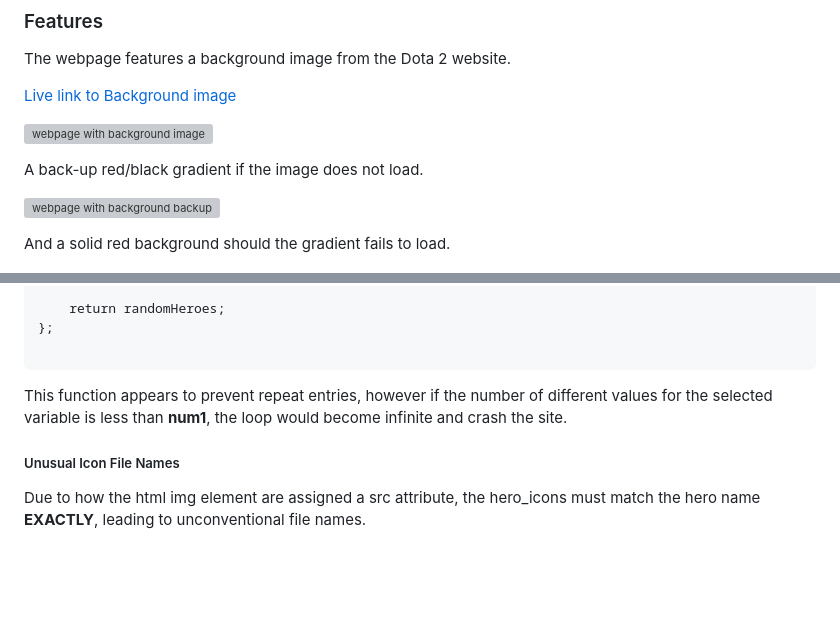
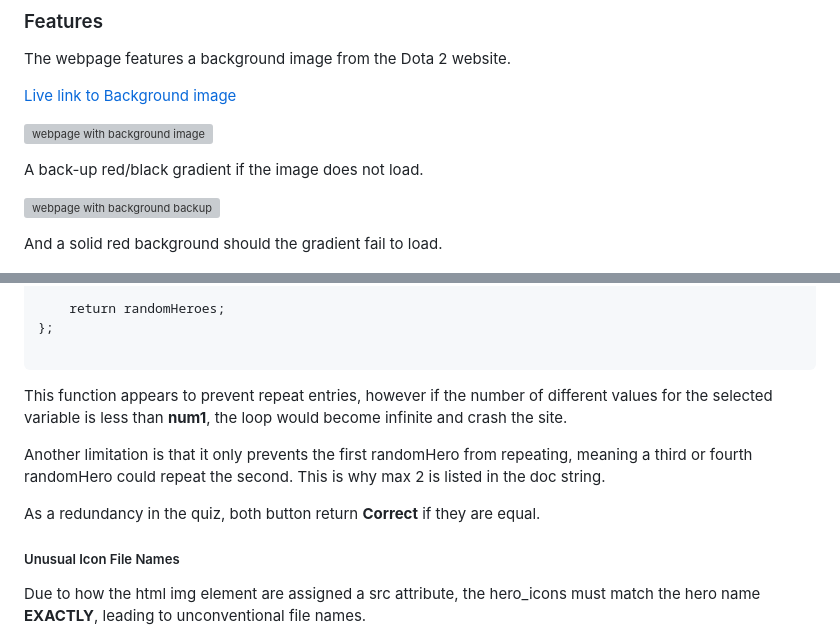
Before and after one commit to James-Glennon/Portfolio-project-2--JavaScript, a Markdown page: README.md, 2 parts joined by grey strips. Drawn GitHub-style; blank space fills up the shorter version; grey boxes are pictures that could not be loaded.

```diff
--- a/README.md
+++ b/README.md
@@ -32,7 +35,7 @@ A back-up red/black gradient if the image does not load.
 ![webpage with background backup](assets/images/readme-images/background_gradient.png)
 
 
-And a solid red background should the gradient fails to load.
+And a solid red background should the gradient fail to load.
 
 ![webpage with solid red background](assets/images/readme-images/background_solid.png)
 
@@ -126,6 +142,11 @@ function generateRandomMoveSpeedHeroes(num1) {
 This function appears to prevent repeat entries, however if the number of different values
 for the selected variable is less than **num1**, the loop would become infinite and crash the site.
 
+Another limitation is that it only prevents the first randomHero from repeating, meaning a third or fourth randomHero
+could repeat the second. This is why max 2 is listed in the doc string.
+
+As a redundancy in the quiz, both button return **Correct** if they are equal.
+
 ##### Unusual Icon File Names
 
 Due to how the html img element are assigned a src attribute, the hero_icons must match the hero
```
Also changed, not shown: other parts of README.md (+39 -1 lines), assets/images/readme-images/lighthouse.png (added), assets/images/readme-images/responsive_layout.png (added).
